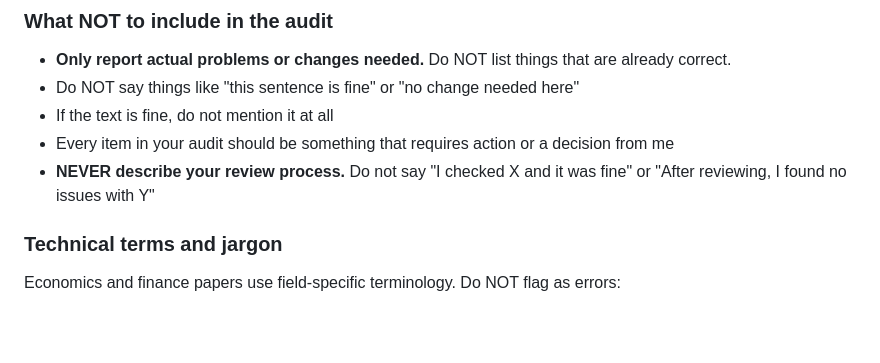
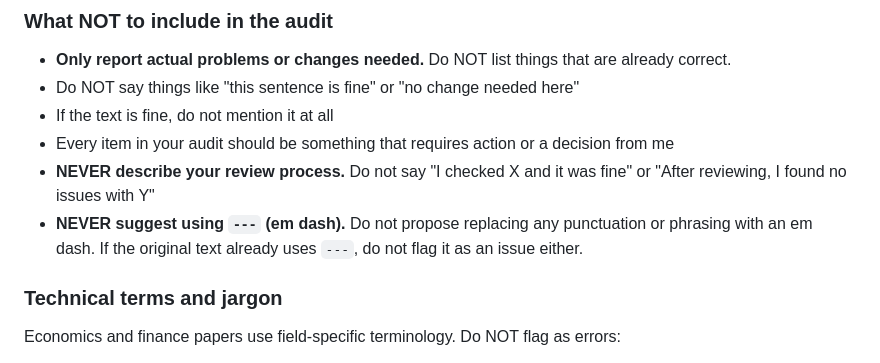
Before and after one commit to amatray/claude-core, a Markdown page: skills/audit-paper.md, the part around the change. GitHub-like rendering; blank space fills up the shorter version.

Commit message:
Forbid suggesting em dash (---) in audit-paper skill

```diff
--- a/skills/audit-paper.md
+++ b/skills/audit-paper.md
@@ -719,6 +719,7 @@ Thank you for your \rsout{thoughtful }comments\rsout{. We appreciate the opportu
 - If the text is fine, do not mention it at all
 - Every item in your audit should be something that requires action or a decision from me
 - **NEVER describe your review process.** Do not say "I checked X and it was fine" or "After reviewing, I found no issues with Y"
+- **NEVER suggest using `---` (em dash).** Do not propose replacing any punctuation or phrasing with an em dash. If the original text already uses `---`, do not flag it as an issue either.
 
 ### Technical terms and jargon
 
```
